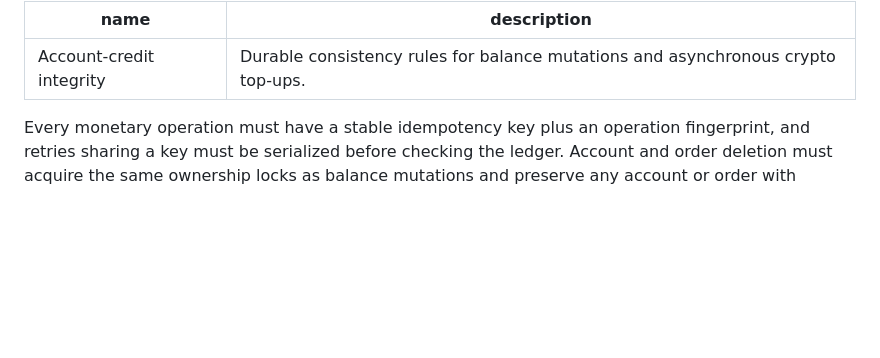
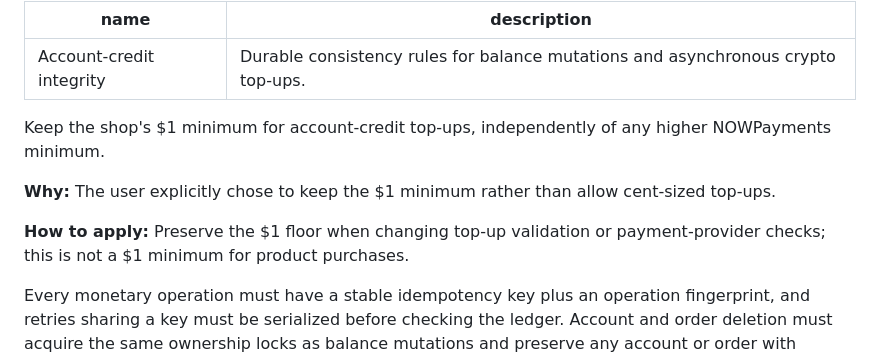
Before and after one commit to sinasimp40/beng, a Markdown page: .agents/memory/account-credit-integrity.md, the part around the change. Rendered like a GitHub page; blank space fills up the shorter version.

Commit message:
Update account credit integrity documentation
Replit-Commit-Author: Agent

```diff
--- a/.agents/memory/account-credit-integrity.md
+++ b/.agents/memory/account-credit-integrity.md
@@ -2,6 +2,12 @@
 name: Account-credit integrity
 description: Durable consistency rules for balance mutations and asynchronous crypto top-ups.
 ---
+
+Keep the shop's $1 minimum for account-credit top-ups, independently of any higher NOWPayments minimum.
+
+**Why:** The user explicitly chose to keep the $1 minimum rather than allow cent-sized top-ups.
+
+**How to apply:** Preserve the $1 floor when changing top-up validation or payment-provider checks; this is not a $1 minimum for product purchases.
 
 Every monetary operation must have a stable idempotency key plus an operation fingerprint, and retries sharing a key must be serialized before checking the ledger. Account and order deletion must acquire the same ownership locks as balance mutations and preserve any account or order with financial history or pending obligations.
 
```
